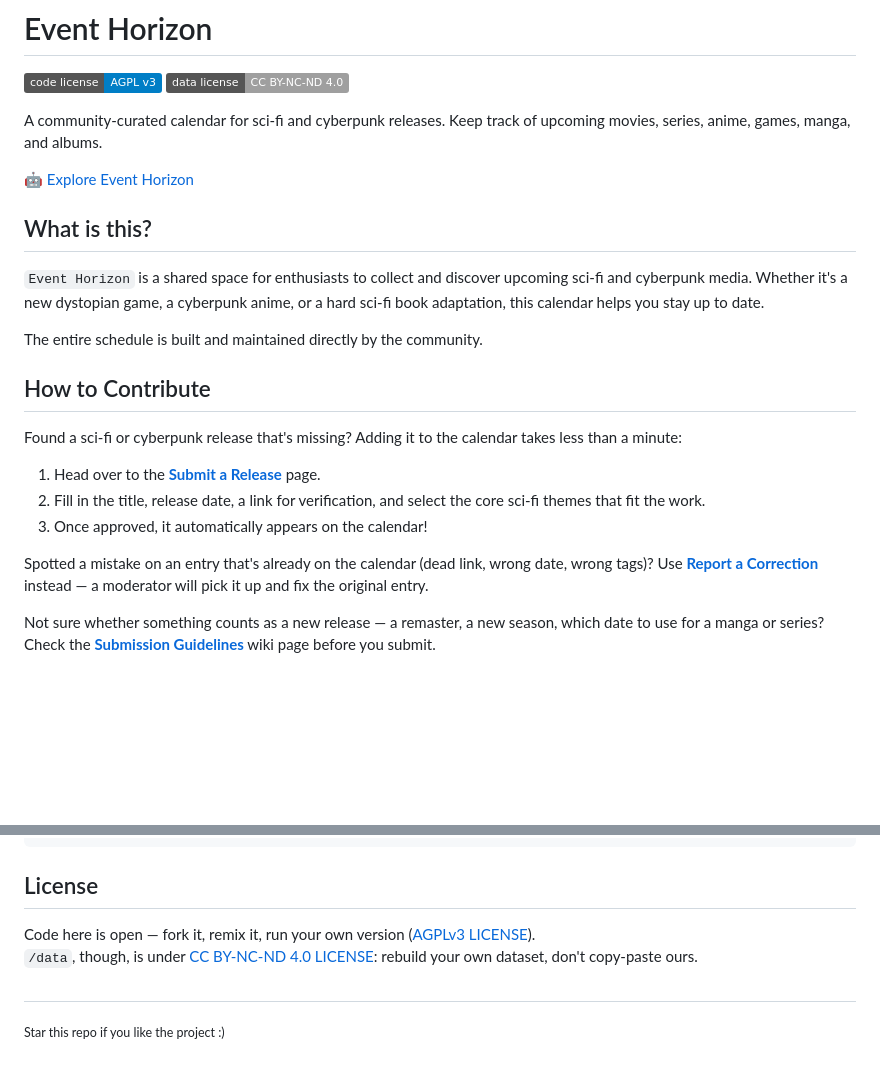
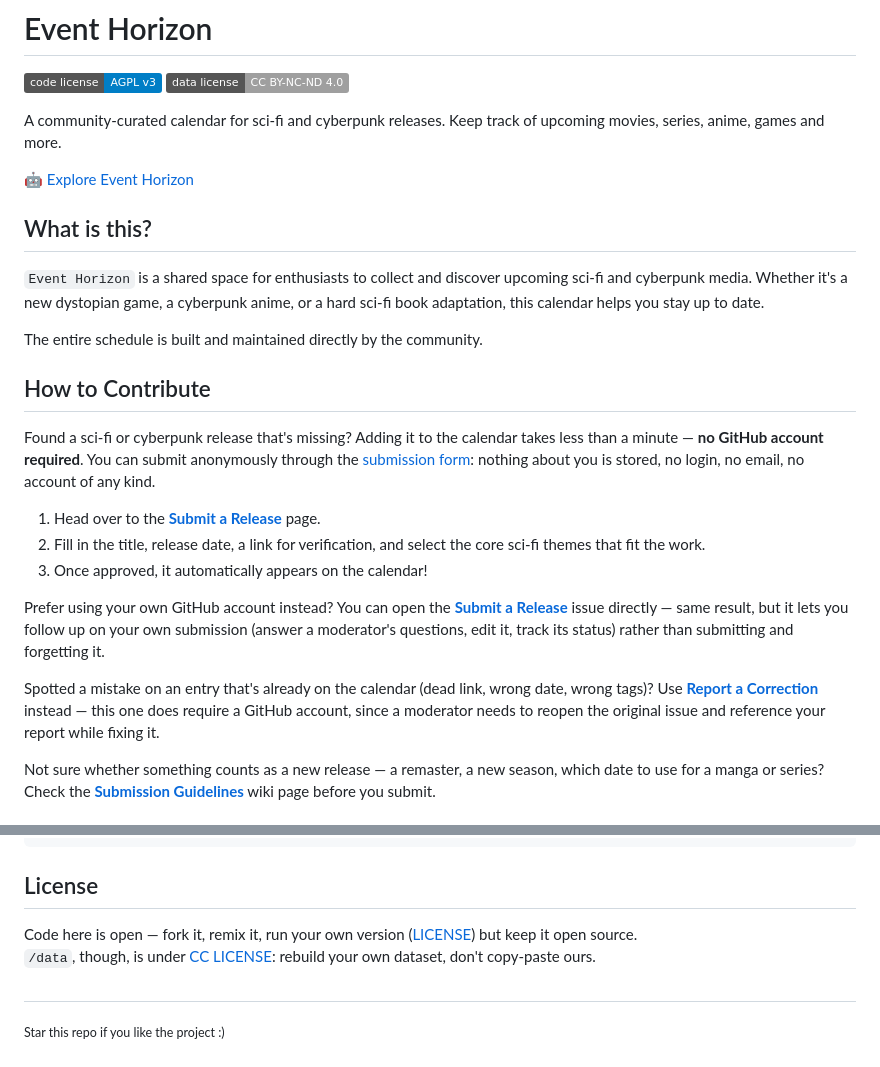
Before and after one commit to bbmane/event-horizon, a Markdown page: README.md, 2 parts joined by grey strips. Rendered like a GitHub page; badges without logos; blank space fills up the shorter version.

```diff
--- a/README.md
+++ b/README.md
@@ -3,7 +3,7 @@
 [![Code License: AGPL v3](https://img.shields.io/badge/code%20license-AGPL%20v3-blue.svg)](LICENSE)
 [![Data License: CC BY-NC-ND 4.0](https://img.shields.io/badge/data%20license-CC%20BY--NC--ND%204.0-lightgrey.svg)](data/LICENSE)
 
-A community-curated calendar for sci-fi and cyberpunk releases. Keep track of upcoming movies, series, anime, games, manga, and albums.
+A community-curated calendar for sci-fi and cyberpunk releases. Keep track of upcoming movies, series, anime, games and more.
 
 🤖 [Explore Event Horizon](https://bbmane.github.io/event-horizon/)
 
@@ -15,5 +15,5 @@ The entire schedule is built and maintained directly by the community.
 
 ## How to Contribute
 
-Found a sci-fi or cyberpunk release that's missing? Adding it to the calendar takes less than a minute:
+Found a sci-fi or cyberpunk release that's missing? Adding it to the calendar takes less than a minute — **no GitHub account required**. You can submit anonymously through the [submission form](https://bbmane.github.io/event-horizon/submit.html): nothing about you is stored, no login, no email, no account of any kind.
 
@@ -21,7 +21,9 @@ Found a sci-fi or cyberpunk release that's missing? Adding it to the calendar ta
 2. Fill in the title, release date, a link for verification, and select the core sci-fi themes that fit the work.
 3. Once approved, it automatically appears on the calendar!
 
-Spotted a mistake on an entry that's already on the calendar (dead link, wrong date, wrong tags)? Use **[Report a Correction](https://github.com/bbmane/event-horizon/issues/new?template=report-correction.yml)** instead — a moderator will pick it up and fix the original entry.
+Prefer using your own GitHub account instead? You can open the **[Submit a Release](https://github.com/bbmane/event-horizon/issues/new?template=report-release.yml)** issue directly — same result, but it lets you follow up on your own submission (answer a moderator's questions, edit it, track its status) rather than submitting and forgetting it.
+
+Spotted a mistake on an entry that's already on the calendar (dead link, wrong date, wrong tags)? Use **[Report a Correction](https://github.com/bbmane/event-horizon/issues/new?template=report-correction.yml)** instead — this one does require a GitHub account, since a moderator needs to reopen the original issue and reference your report while fixing it.
 
 Not sure whether something counts as a new release — a remaster, a new season, which date to use for a manga or series? Check the **[Submission Guidelines](https://github.com/bbmane/event-horizon/wiki/Submission-Guidelines)** wiki page before you submit.
 
@@ -51,8 +53,8 @@ vercel/                                      Vercel serverless function powering
 
 ## License
 
-Code here is open — fork it, remix it, run your own version ([AGPLv3 LICENSE](LICENSE)). <br>
-`/data`, though, is under [CC BY-NC-ND 4.0 LICENSE](data/LICENSE): rebuild your own dataset, don't copy-paste ours.
+Code here is open — fork it, remix it, run your own version ([LICENSE](LICENSE)) but keep it open source. <br>
+`/data`, though, is under [CC LICENSE](data/LICENSE): rebuild your own dataset, don't copy-paste ours.
 
 ##
 
```
Also changed, not shown: other parts of README.md (+1 -1 lines).
